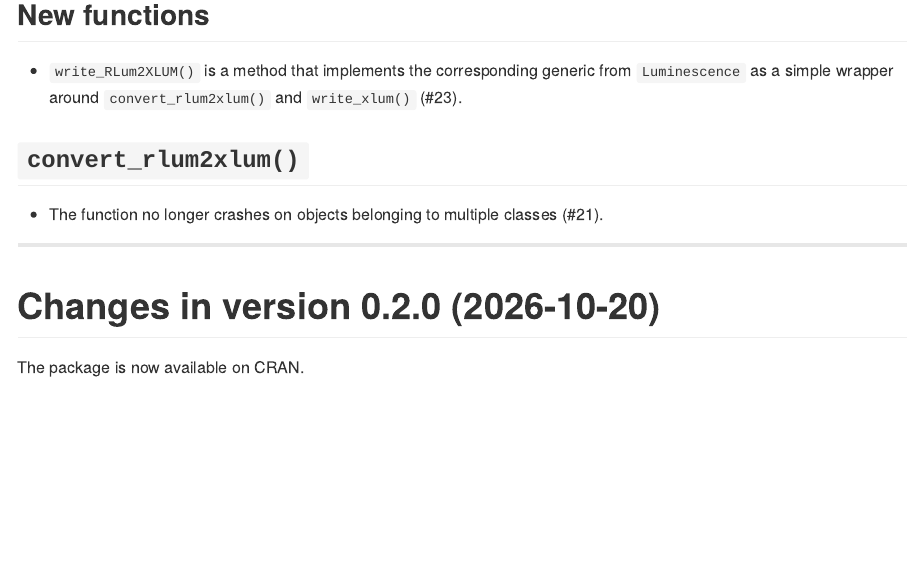
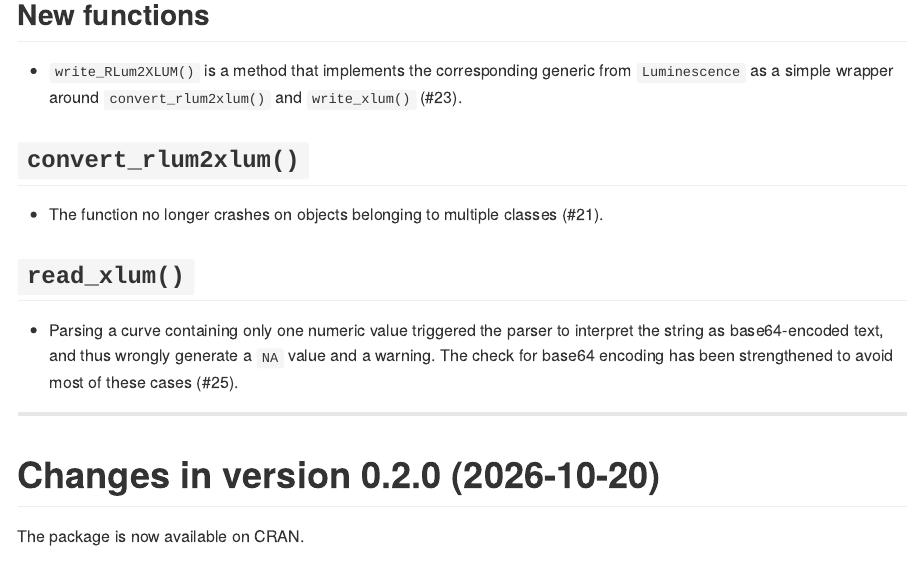
Before and after one commit to R-Lum/xlum, an R Markdown document (NEWS.Rmd): the page in a window 1100 px wide, from 120 px down. The pictures show the output file NEWS.md that the author committed with the source, drawn offline in the style of GitHub.

Commit message:
.convert2numeric: Make the check for base64 encoding more precise (#26)
Note that this is still not perfect, as a single 4-digit string still
raises a warning.

```diff
--- a/NEWS.Rmd
+++ b/NEWS.Rmd
@@ -18,6 +18,13 @@ from `Luminescence` as a simple wrapper around `convert_rlum2xlum()` and
 
 * The function no longer crashes on objects belonging to multiple classes
 (#21).
+
+## `read_xlum()`
+
+* Parsing a curve containing only one numeric value triggered the parser to
+interpret the string as base64-encoded text, and thus wrongly generate a `NA`
+value and a warning. The check for base64 encoding has been strengthened to
+avoid most of these cases (#25).
 
 ---
 
```
Also changed, not shown: R/utils.R (+3 -2 lines), NEWS.md, 3 other files.
